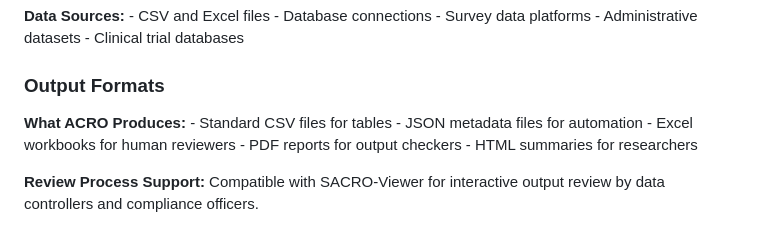
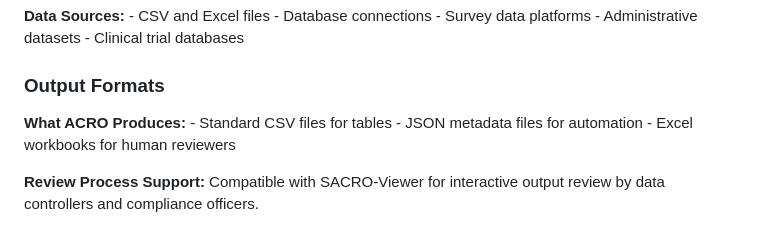
Before and after one commit to AI-SDC/ACRO-R, a Markdown page: supports.md, the part around the change. Rendered like a GitHub page.

Commit message:
Update output formats in supports.md
Removed PDF reports and HTML summaries from output formats.

Signed-off-by: Jessica Ikechukwu <Jessica.Ikechukwu@uwe.ac.uk>

```diff
--- a/supports.md
+++ b/supports.md
@@ -100,7 +100,7 @@ This page provides a comprehensive overview of ACRO’s capabilities for researc
 
 ### Output Formats
 
-**What ACRO Produces:** - Standard CSV files for tables - JSON metadata files for automation - Excel workbooks for human reviewers - PDF reports for output checkers - HTML summaries for researchers
+**What ACRO Produces:** - Standard CSV files for tables - JSON metadata files for automation - Excel workbooks for human reviewers
 
 **Review Process Support:** Compatible with SACRO-Viewer for interactive output review by data controllers and compliance officers.
 
```
